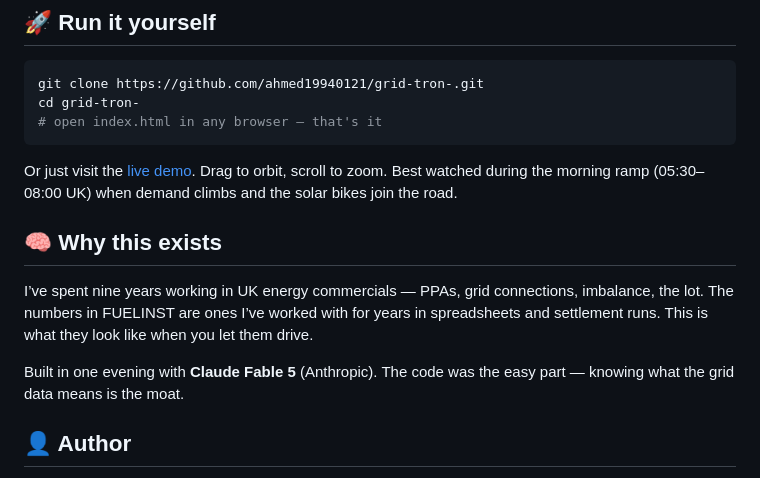
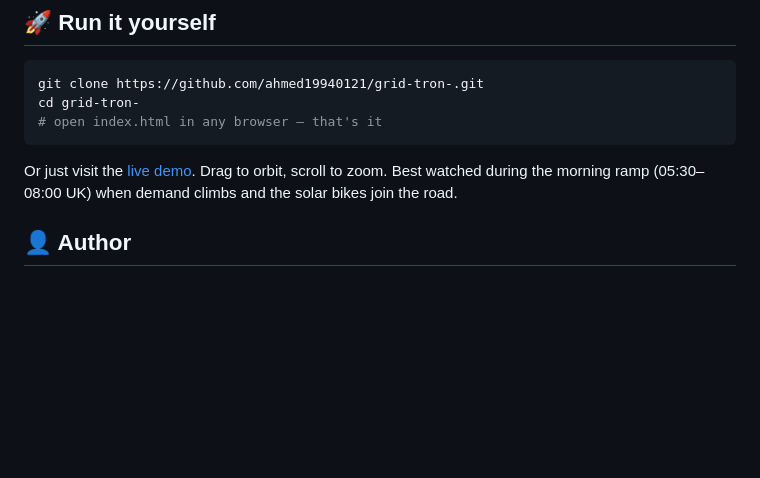
Before and after one commit to ahmed19940121/grid-tron-, a Markdown page: README.md, the part around the change. Drawn GitHub-style; blank space fills up the shorter version.

```diff
--- a/README.md
+++ b/README.md
@@ -77,15 +77,6 @@ Or just visit the [live demo](https://ahmed19940121.github.io/grid-tron-/).
 Drag to orbit, scroll to zoom. Best watched during the morning ramp
 (05:30–08:00 UK) when demand climbs and the solar bikes join the road.
 
-## 🧠 Why this exists
-
-I’ve spent nine years working in UK energy commercials — PPAs, grid connections,
-imbalance, the lot. The numbers in FUELINST are ones I’ve worked with for years
-in spreadsheets and settlement runs. This is what they look like when you let
-them drive.
-
-Built in one evening with **Claude Fable 5** (Anthropic). The code was the easy
-part — knowing what the grid data means is the moat.
 
 ## 👤 Author
 
```
